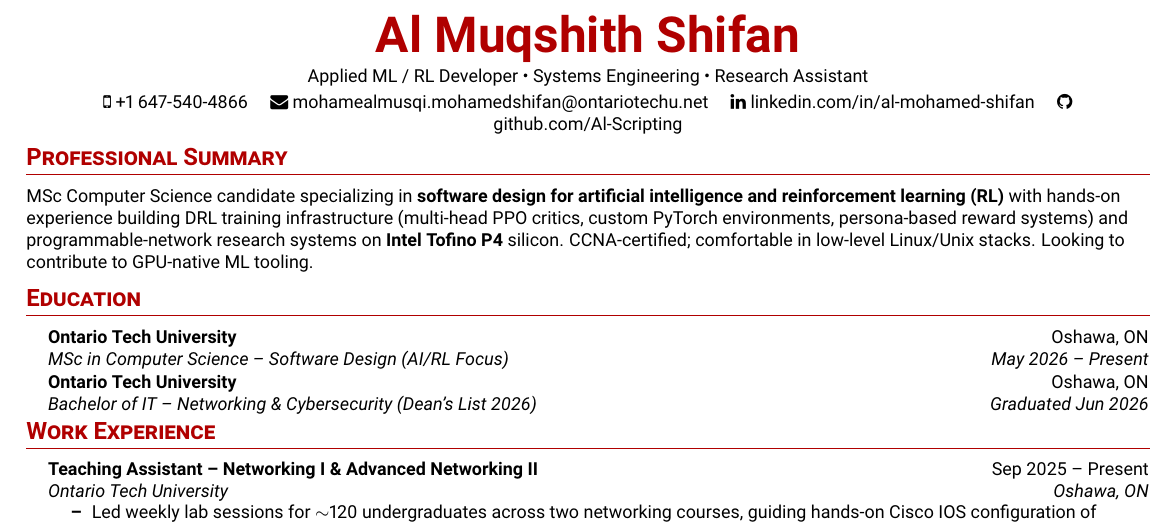
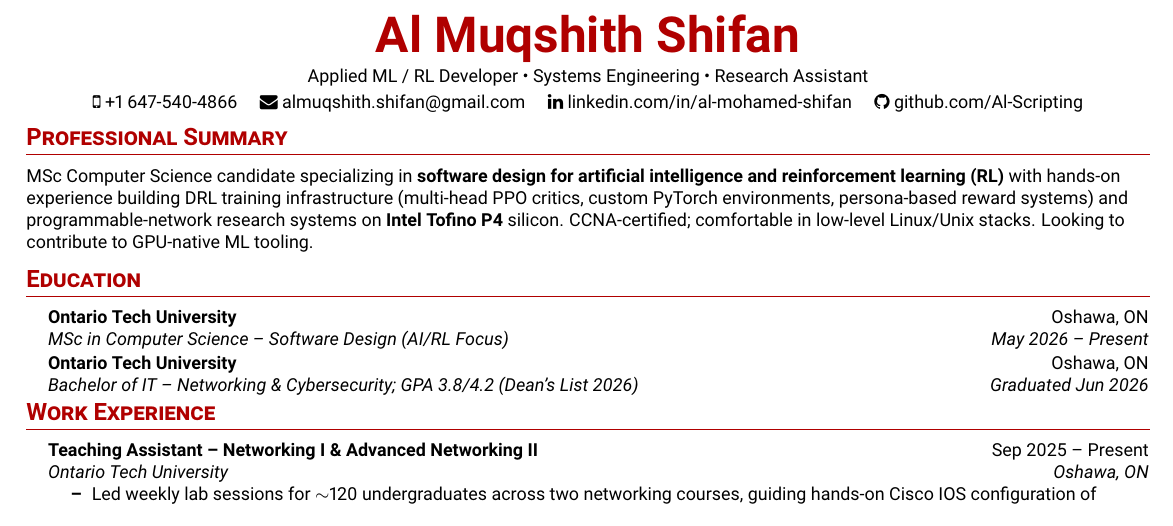
Before and after one commit to Al-Scripting/about-me, a LaTeX CV (resume/main.tex): part of the page, cut so that both start at the same text. Compiled offline with pdfLaTeX.

Commit message:
Fix the broken header email, split personal vs institutional address, add GPA

```diff
--- a/resume/main.tex
+++ b/resume/main.tex
@@ -92,7 +92,7 @@
 
     \small
     \faMobile \ +1 647-540-4866 \quad
-    \faEnvelope \ \href{mailto:mohamedshifan@ontariotechu.net}{mohamealmusqi.mohamedshifan@ontariotechu.net} \quad
+    \faEnvelope \ \href{mailto:almuqshith.shifan@gmail.com}{almuqshith.shifan@gmail.com} \quad
     \faLinkedin \ \href{https://www.linkedin.com/in/al-mohamed-shifan-5266b924b/}{linkedin.com/in/al-mohamed-shifan} \quad
     \faGithub \ \href{https://github.com/Al-Scripting}{github.com/Al-Scripting}
 \end{center}
@@ -110,7 +110,7 @@
       {MSc in Computer Science -- Software Design (AI/RL Focus)}{May 2026 -- Present}
     \resumeSubheading
       {Ontario Tech University}{Oshawa, ON}
-      {Bachelor of IT -- Networking \& Cybersecurity (Dean's List 2026)}{Graduated Jun 2026}
+      {Bachelor of IT -- Networking \& Cybersecurity; GPA 3.8/4.2 (Dean's List 2026)}{Graduated Jun 2026}
   \resumeSubHeadingListEnd
 
 %-----------EXPERIENCE-----------
```
